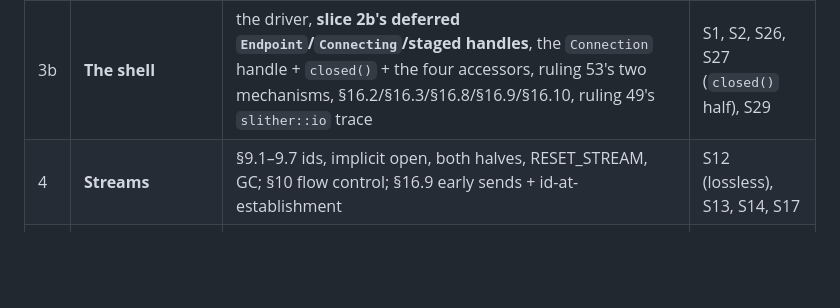
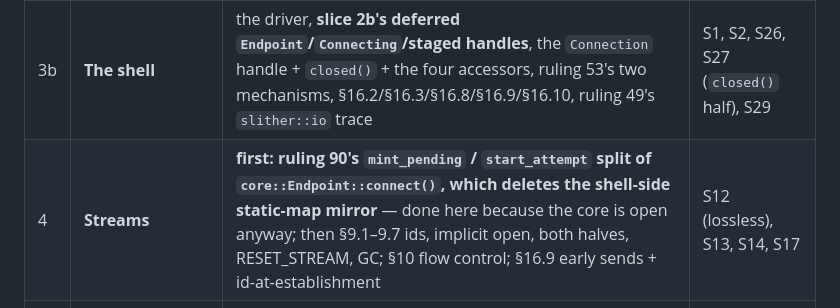
Before and after one commit to primetype/slither, a Markdown page: PLAN.md, the part around the change. GitHub-like rendering; blank space fills up the shorter version.

```diff
--- a/PLAN.md
+++ b/PLAN.md
@@ -281,7 +281,7 @@ code compiles, but when its stories are paused-clock tests that pass.
 | 2 | **Handshake & the ladder** | §5 driving (5 s + jitter, give-up 90 s), §6.1–6.3 typestate + intro queue, §17.1 guard, §17.2–17.4 tables, shell `Endpoint`/`Connecting`/staged handles | S2, S6, S7, S8, S9, S10, S21, S22, S29 |
 | 3a | **The connection core** *(cut 2026/08/15, round 12)* | §7.1–7.2 counter + replay window, **§7.4's liveness half** — the two seal paths, the arming rule, the install pin, the `Liveness` timer (moved from slice 7; §15.2 seals CLOSE with `seal_quiet`), §7.7 ratchet, §7.8–7.9, §8 frame codec with **PADDING/PING/ACK/CLOSE** (four, not three: PADDING is `0x00` in §8.3's ratified table and an unknown type is a `PROTOCOL_VIOLATION` kill), §15 CLOSE + the three post-mortem states + the code registry, §16.4 poll contract on `core::Connection`, §16.5 connection timers + equal-deadline order, §16.7 plan-seal-commit | S23, plus a named **S1 precursor** at core level |
 | 3b | **The shell** | the driver, **slice 2b's deferred `Endpoint`/`Connecting`/staged handles**, the `Connection` handle + `closed()` + the four accessors, ruling 53's two mechanisms, §16.2/§16.3/§16.8/§16.9/§16.10, ruling 49's `slither::io` trace | S1, S2, S26, S27 (`closed()` half), S29 |
-| 4 | **Streams** | §9.1–9.7 ids, implicit open, both halves, RESET_STREAM, GC; §10 flow control; §16.9 early sends + id-at-establishment | S12 (lossless), S13, S14, S17 |
+| 4 | **Streams** | **first: ruling 90's `mint_pending` / `start_attempt` split of `core::Endpoint::connect()`, which deletes the shell-side static-map mirror** — done here because the core is open anyway; then §9.1–9.7 ids, implicit open, both halves, RESET_STREAM, GC; §10 flow control; §16.9 early sends + id-at-establishment | S12 (lossless), S13, S14, S17 |
 | 5 | **Reliability** | §12 ACK fused to the replay window + delayed ACK, §13 RFC 9002 (reuse v0.1 arithmetic), §14 NewReno, ruling 47's `acked()` / `flush()` | S12 (full, over `FlakyWire`), S28 |
 | 6 | **Sugar** | §9.8 messages + `MESSAGE_OVERFLOW` + the guarded overflow check, §11 datagrams + drop-oldest + counters | S15, S16, S30 |
 | 7 | **Mobility & contest** | §7.3 roaming + amplification budget, §7.5 keepalive + persistent keepalive + the contested probe *(§7.4's liveness half moved to 3a — round 12)*, §5.4 / §6.4 / §6.6–6.8 replacement + tie-break + restart, `notified()` + `Notification` | S3, S4, S5, S11, S18, S19, S20, S27 (full) |
```
Also changed, not shown: CLAUDE.md (+32 -0 lines).
